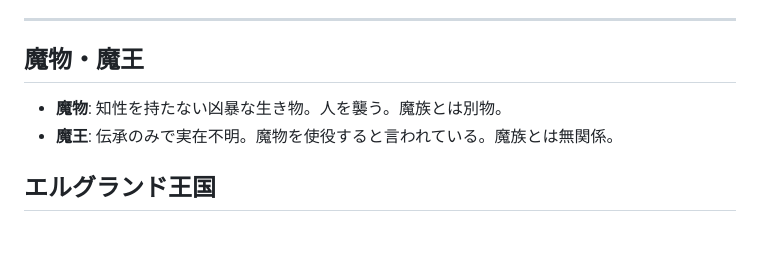
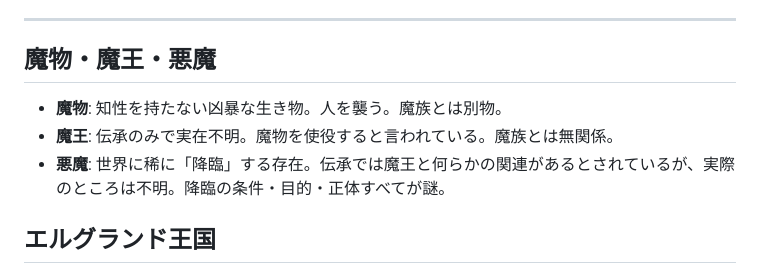
Before and after one commit to doradora244/narou-reader, a Markdown page: notes/world.md, the part around the change. GitHub-like rendering; blank space fills up the shorter version.

Commit message:
悪魔の設定を追加（魔王との関連は伝承のみ・詳細不明）
Co-Authored-By: Claude Sonnet 4.6 <noreply@anthropic.com>

```diff
--- a/notes/world.md
+++ b/notes/world.md
@@ -38,9 +38,10 @@
 
 ---
 
-## 魔物・魔王
+## 魔物・魔王・悪魔
 - **魔物**: 知性を持たない凶暴な生き物。人を襲う。魔族とは別物。
 - **魔王**: 伝承のみで実在不明。魔物を使役すると言われている。魔族とは無関係。
+- **悪魔**: 世界に稀に「降臨」する存在。伝承では魔王と何らかの関連があるとされているが、実際のところは不明。降臨の条件・目的・正体すべてが謎。
 
 ## エルグランド王国
 - **規模**: 小国（領土・人口ともに小さい）
```
